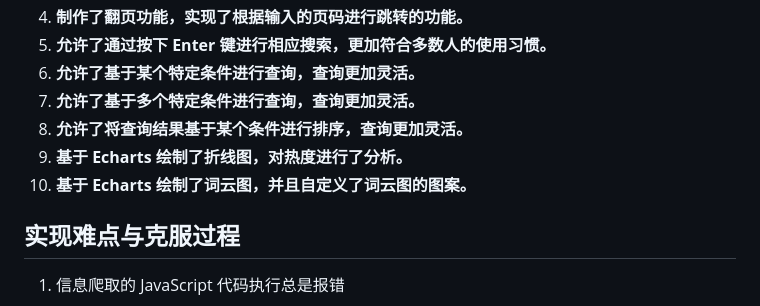
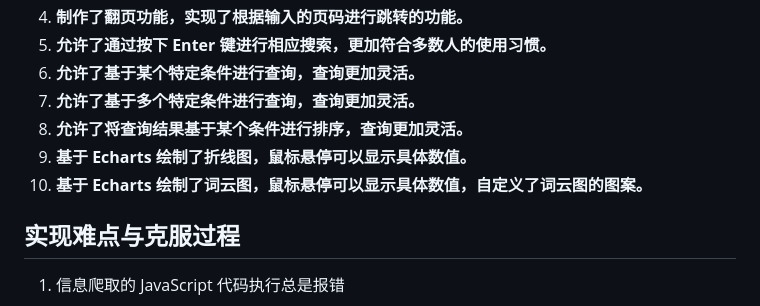
Before and after one commit to HonokaKousaka/Web-Programming, a Markdown page: README.md, the part around the change. Drawn GitHub-style.

Commit message:
Submit README.md

```diff
--- a/README.md
+++ b/README.md
@@ -77,8 +77,8 @@
 6. **允许了基于某个特定条件进行查询，查询更加灵活。**
 7. **允许了基于多个特定条件进行查询，查询更加灵活。**
 8. **允许了将查询结果基于某个条件进行排序，查询更加灵活。**
-9. **基于 Echarts 绘制了折线图，对热度进行了分析。**
-10. **基于 Echarts 绘制了词云图，并且自定义了词云图的图案。**
+9. **基于 Echarts 绘制了折线图，鼠标悬停可以显示具体数值。**
+10. **基于 Echarts 绘制了词云图，鼠标悬停可以显示具体数值，自定义了词云图的图案。**
 
 ## 实现难点与克服过程
 1. 信息爬取的 JavaScript 代码执行总是报错
```
